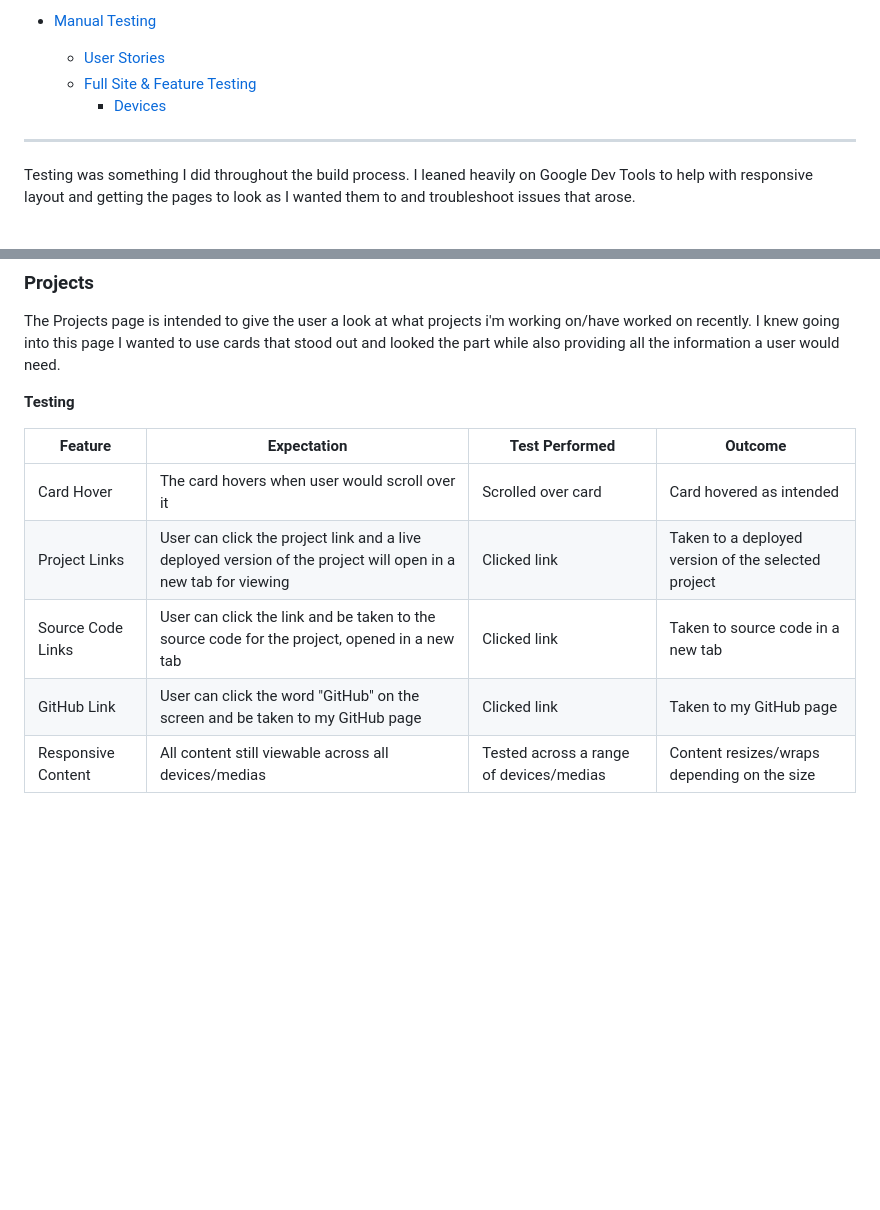
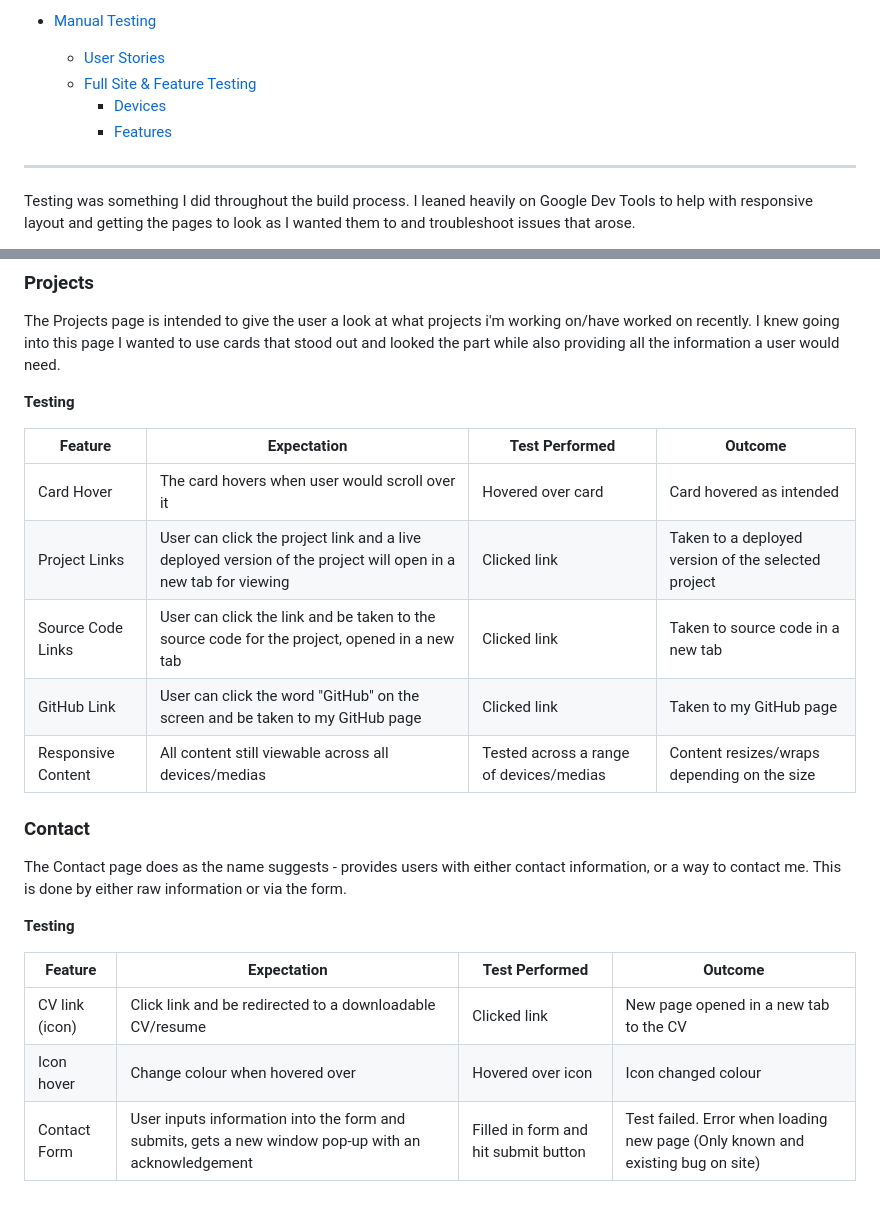
Before and after one commit to mnevison/milestone-p1, a Markdown page: TESTING.md, 2 parts joined by grey strips. Rendered like a GitHub page; blank space fills up the shorter version.

Commit message:
added: contact testing

```diff
--- a/TESTING.md
+++ b/TESTING.md
@@ -19,6 +19,7 @@ Visit the deployed site: [Mark.dev](https://sprightly-pastelito-a5781b.netlify.a
   - [User Stories](#testing-user-stories)
   - [Full Site & Feature Testing](#full-site--feature-testing)
     - [Devices](#devices)
+    - [Features](#features)
 
 ---
 
@@ -197,10 +198,22 @@ The Projects page is intended to give the user a look at what projects i'm worki
 
 **Testing**
 
-| Feature           | Expectation                                                                                                   | Test Performed                          | Outcome                                             |
-| ----------------- | ------------------------------------------------------------------------------------------------------------- | --------------------------------------- | --------------------------------------------------- |
-| Card Hover        | The card hovers when user would scroll over it                                                                | Scrolled over card                      | Card hovered as intended                            |
-| Project Links     | User can click the project link and a live deployed version of the project will open in a new tab for viewing | Clicked link                            | Taken to a deployed version of the selected project |
-| Source Code Links | User can click the link and be taken to the source code for the project, opened in a new tab                  | Clicked link                            | Taken to source code in a new tab                   |
-| GitHub Link       | User can click the word "GitHub" on the screen and be taken to my GitHub page                                 | Clicked link                            | Taken to my GitHub page                             |
+| Feature            | Expectation                                                                                                   | Test Performed                          | Outcome                                             |
+| ------------------ | ------------------------------------------------------------------------------------------------------------- | --------------------------------------- | --------------------------------------------------- |
+| Card Hover         | The card hovers when user would scroll over it                                                                | Hovered over card                      | Card hovered as intended                            |
+| Project Links      | User can click the project link and a live deployed version of the project will open in a new tab for viewing | Clicked link                            | Taken to a deployed version of the selected project |
+| Source Code Links  | User can click the link and be taken to the source code for the project, opened in a new tab                  | Clicked link                            | Taken to source code in a new tab                   |
+| GitHub Link        | User can click the word "GitHub" on the screen and be taken to my GitHub page                                 | Clicked link                            | Taken to my GitHub page                             |
 | Responsive Content | All content still viewable across all devices/medias                                                          | Tested across a range of devices/medias | Content resizes/wraps depending on the size         |
+
+### Contact
+
+The Contact page does as the name suggests - provides users with either contact information, or a way to contact me. This is done by either raw information or via the form.
+
+**Testing**
+
+| Feature        | Expectation                                              | Test Performed | Outcome                             |
+| -------------- | -------------------------------------------------------- | -------------- | ----------------------------------- |
+| CV link (icon) | Click link and be redirected to a downloadable CV/resume | Clicked link   | New page opened in a new tab to the CV |
+Icon hover | Change colour when hovered over | Hovered over icon | Icon changed colour
+Contact Form | User inputs information into the form and submits, gets a new window pop-up with an acknowledgement | Filled in form and hit submit button | Test failed. Error when loading new page (Only known and existing bug on site)
```
